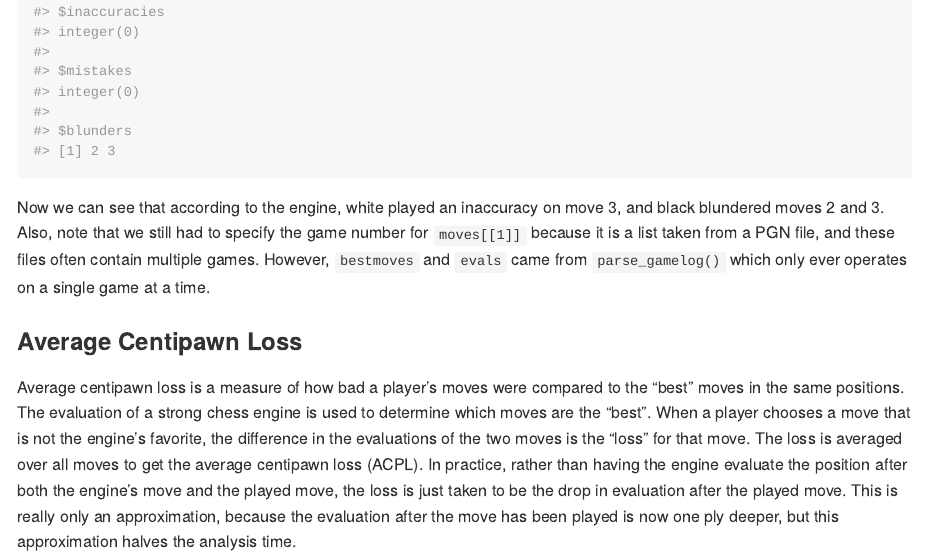
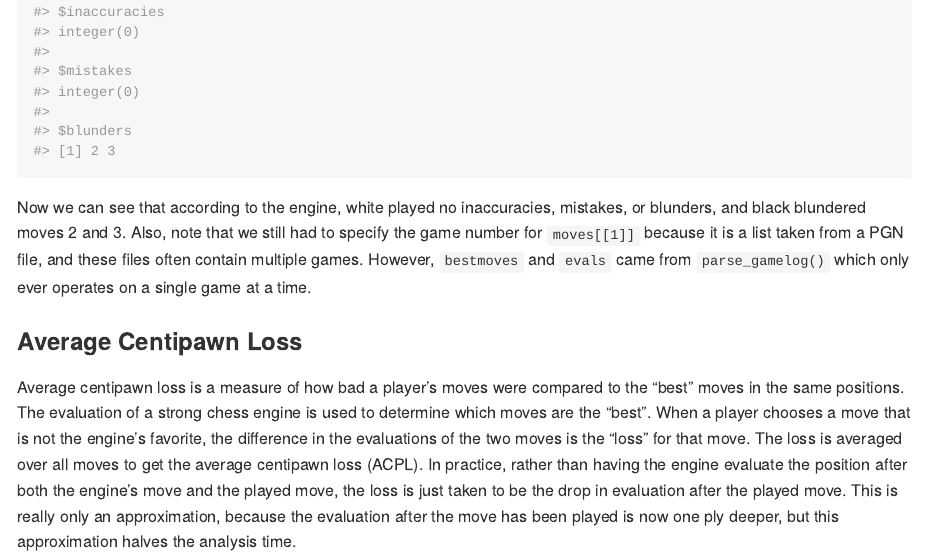
Before and after one commit to dryguy/rbitr, an R Markdown document (README.Rmd): the page in a window 1100 px wide, from 9710 px down. The pictures show the output file README.md that the author committed with the source, drawn offline in the style of GitHub; long lines of code are wrapped.

Commit message:
Minor edits to rbitr-intro.Rmd and README.Rmd

````diff
--- a/README.Rmd
+++ b/README.Rmd
@@ -242,7 +242,7 @@
 black_imb
 ```
 
-Now we can see that according to the engine, white played an inaccuracy on move 3, and black blundered moves 2 and 3. Also, note that we still had to specify the game number for `moves[[1]]` because it is a list taken from a PGN file, and these files often contain multiple games. However, `bestmoves` and `evals` came from `parse_gamelog()` which only ever operates on a single game at a time.
+Now we can see that according to the engine, white played no inaccuracies, mistakes, or blunders, and black blundered moves 2 and 3. Also, note that we still had to specify the game number for `moves[[1]]` because it is a list taken from a PGN file, and these files often contain multiple games. However, `bestmoves` and `evals` came from `parse_gamelog()` which only ever operates on a single game at a time.
 
 ### Average Centipawn Loss
 
````
Also changed, not shown: vignettes/rbitr-intro.Rmd (+1 -1 lines), README.md.
